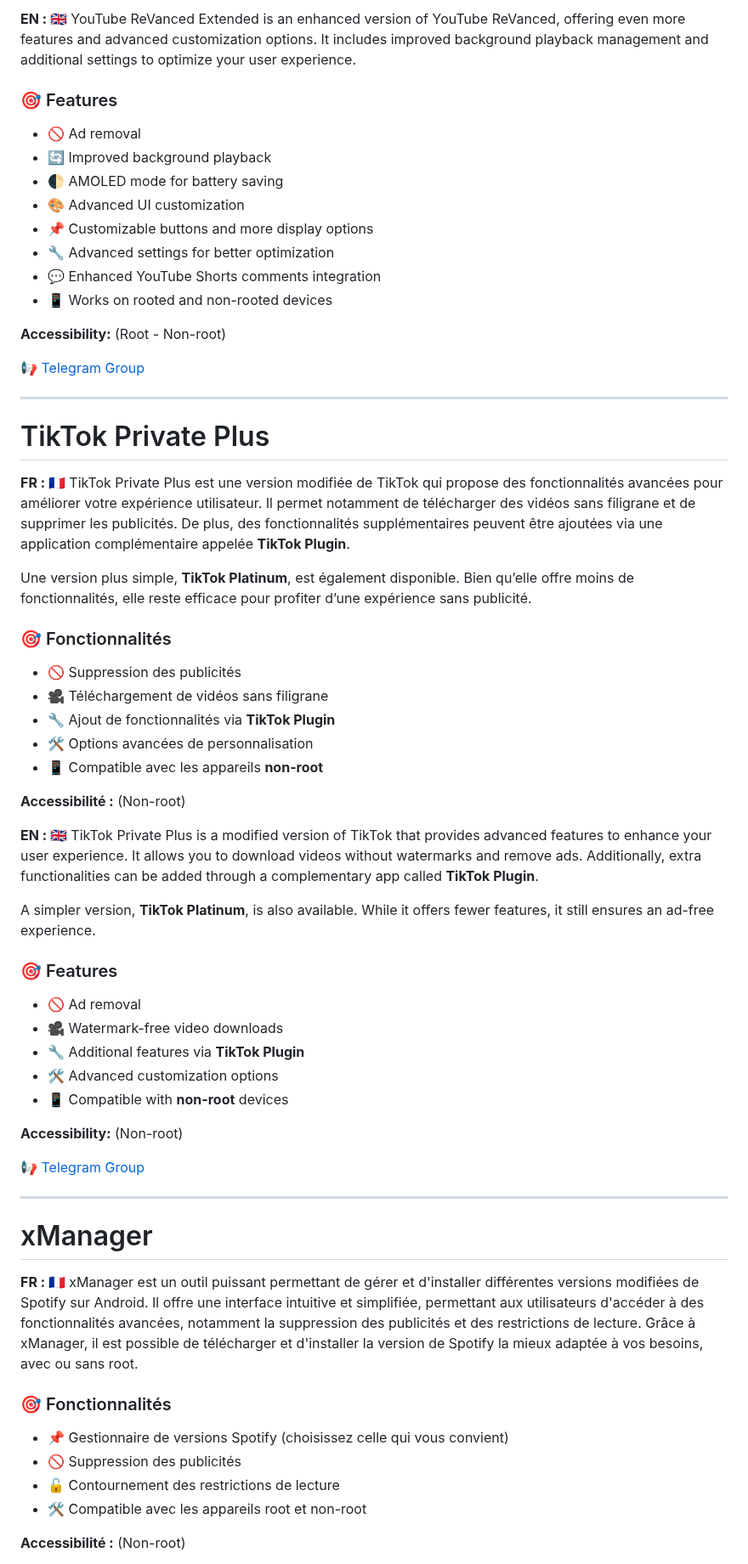
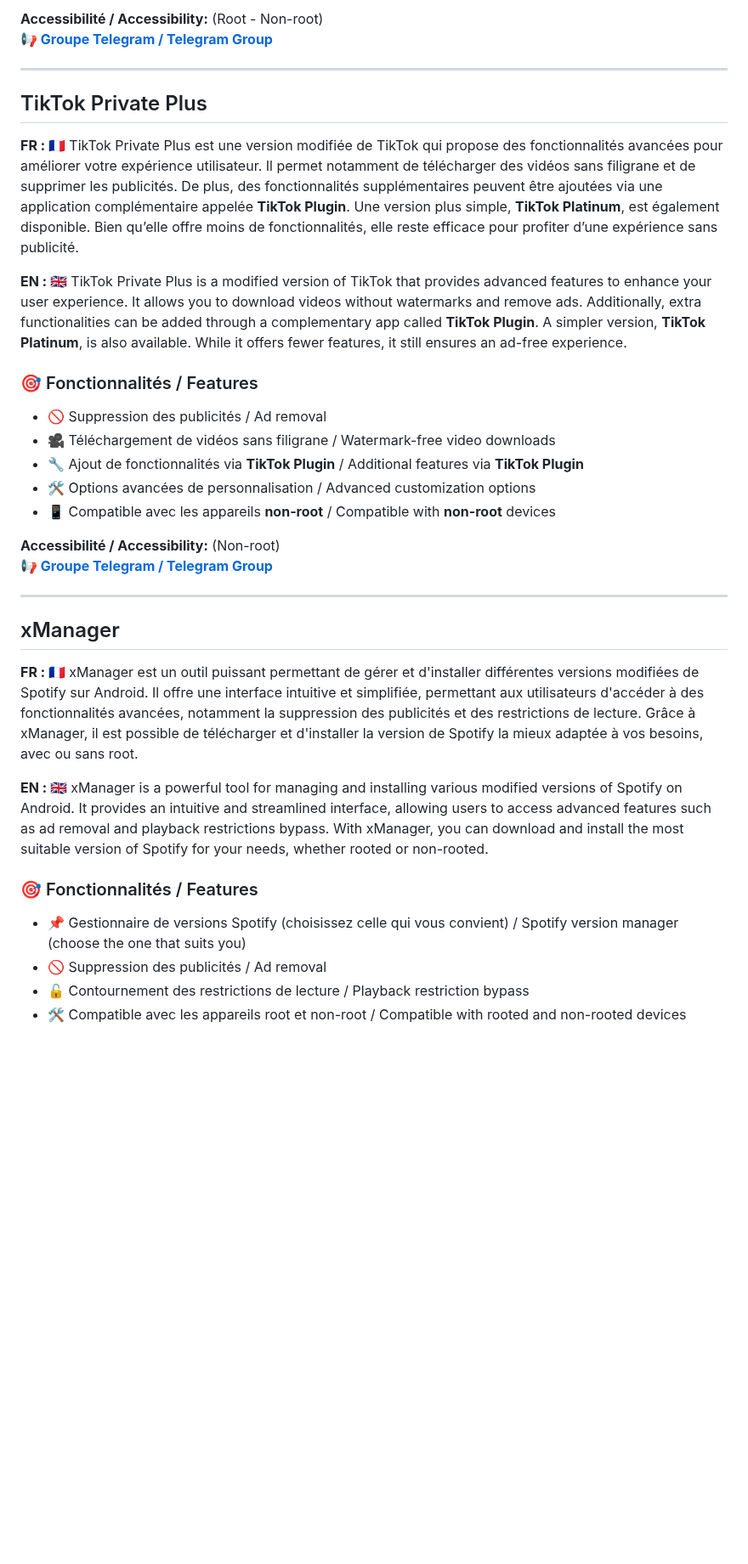
Before and after one commit to goatkou/Mods-application-directory, a Markdown page: README.md, the part around one of its changes. Shown at 85% size. GitHub-like rendering; blank space fills up the shorter version.

Commit message:
Update README.md
V2.5
- Mise en page améliorer

```diff
--- a/README.md
+++ b/README.md
@@ -57,66 +42,36 @@ YouTube ReVanced is a modified version of the official YouTube app that provides
 
-**EN : 🇬🇧**  YouTube ReVanced Extended is an enhanced version of YouTube ReVanced, offering even more features and advanced customization options. It includes improved background playback management and additional settings to optimize your user experience.
-
-### 🎯 Features
-- 🚫 Ad removal
-- 🔄 Improved background playback
-- 🌓 AMOLED mode for battery saving
-- 🎨 Advanced UI customization
-- 📌 Customizable buttons and more display options
-- 🔧 Advanced settings for better optimization
-- 💬 Enhanced YouTube Shorts comments integration
-- 📱 Works on rooted and non-rooted devices
-
-**Accessibility:** (Root - Non-root)
-
-
-[📢 Telegram Group](https://t.me/revanced_extended)
+**Accessibilité / Accessibility:** (Root - Non-root)
+[**📢 Groupe Telegram / Telegram Group**](https://t.me/revanced_extended)
 
 ---
 
-# TikTok Private Plus
+## TikTok Private Plus
 
-**FR : 🇫🇷**  TikTok Private Plus est une version modifiée de TikTok qui propose des fonctionnalités avancées pour améliorer votre expérience utilisateur. Il permet notamment de télécharger des vidéos sans filigrane et de supprimer les publicités. De plus, des fonctionnalités supplémentaires peuvent être ajoutées via une application complémentaire appelée **TikTok Plugin**.
+**FR : 🇫🇷** TikTok Private Plus est une version modifiée de TikTok qui propose des fonctionnalités avancées pour améliorer votre expérience utilisateur. Il permet notamment de télécharger des vidéos sans filigrane et de supprimer les publicités. De plus, des fonctionnalités supplémentaires peuvent être ajoutées via une application complémentaire appelée **TikTok Plugin**. Une version plus simple, **TikTok Platinum**, est également disponible. Bien qu’elle offre moins de fonctionnalités, elle reste efficace pour profiter d’une expérience sans publicité.
 
-Une version plus simple, **TikTok Platinum**, est également disponible. Bien qu’elle offre moins de fonctionnalités, elle reste efficace pour profiter d’une expérience sans publicité.
+**EN : 🇬🇧** TikTok Private Plus is a modified version of TikTok that provides advanced features to enhance your user experience. It allows you to download videos without watermarks and remove ads. Additionally, extra functionalities can be added through a complementary app called **TikTok Plugin**. A simpler version, **TikTok Platinum**, is also available. While it offers fewer features, it still ensures an ad-free experience.
 
-### 🎯 Fonctionnalités
-- 🚫 Suppression des publicités
-- 🎥 Téléchargement de vidéos sans filigrane
-- 🔧 Ajout de fonctionnalités via **TikTok Plugin**
-- 🛠️ Options avancées de personnalisation
-- 📱 Compatible avec les appareils **non-root**
+### 🎯 Fonctionnalités / Features
+- 🚫 Suppression des publicités / Ad removal
+- 🎥 Téléchargement de vidéos sans filigrane / Watermark-free video downloads
+- 🔧 Ajout de fonctionnalités via **TikTok Plugin** / Additional features via **TikTok Plugin**
+- 🛠️ Options avancées de personnalisation / Advanced customization options
+- 📱 Compatible avec les appareils **non-root** / Compatible with **non-root** devices
 
-**Accessibilité :** (Non-root)
-
-**EN : 🇬🇧**  TikTok Private Plus is a modified version of TikTok that provides advanced features to enhance your user experience. It allows you to download videos without watermarks and remove ads. Additionally, extra functionalities can be added through a complementary app called **TikTok Plugin**.
-
-A simpler version, **TikTok Platinum**, is also available. While it offers fewer features, it still ensures an ad-free experience.
-
-### 🎯 Features
-- 🚫 Ad removal
-- 🎥 Watermark-free video downloads
-- 🔧 Additional features via **TikTok Plugin**
-- 🛠️ Advanced customization options
-- 📱 Compatible with **non-root** devices
-
-**Accessibility:** (Non-root)
-
-
-[📢 Telegram Group](https://t.me/tiktokupdatez)
+**Accessibilité / Accessibility:** (Non-root)
+[**📢 Groupe Telegram / Telegram Group**](https://t.me/tiktokupdatez)
 
 ---
 
-# xManager
+## xManager
 
-**FR : 🇫🇷**
-xManager est un outil puissant permettant de gérer et d'installer différentes versions modifiées de Spotify sur Android. Il offre une interface intuitive et simplifiée, permettant aux utilisateurs d'accéder à des fonctionnalités avancées, notamment la suppression des publicités et des restrictions de lecture. Grâce à xManager, il est possible de télécharger et d'installer la version de Spotify la mieux adaptée à vos besoins, avec ou sans root.
+**FR : 🇫🇷** xManager est un outil puissant permettant de gérer et d'installer différentes versions modifiées de Spotify sur Android. Il offre une interface intuitive et simplifiée, permettant aux utilisateurs d'accéder à des fonctionnalités avancées, notamment la suppression des publicités et des restrictions de lecture. Grâce à xManager, il est possible de télécharger et d'installer la version de Spotify la mieux adaptée à vos besoins, avec ou sans root.
 
-### 🎯 Fonctionnalités
-- 📌 Gestionnaire de versions Spotify (choisissez celle qui vous convient)
-- 🚫 Suppression des publicités
-- 🔓 Contournement des restrictions de lecture
-- 🛠️ Compatible avec les appareils root et non-root
+**EN : 🇬🇧** xManager is a powerful tool for managing and installing various modified versions of Spotify on Android. It provides an intuitive and streamlined interface, allowing users to access advanced features such as ad removal and playback restrictions bypass. With xManager, you can download and install the most suitable version of Spotify for your needs, whether rooted or non-rooted.
 
-**Accessibilité :** (Non-root)
+### 🎯 Fonctionnalités / Features
+- 📌 Gestionnaire de versions Spotify (choisissez celle qui vous convient) / Spotify version manager (choose the one that suits you)
+- 🚫 Suppression des publicités / Ad removal
+- 🔓 Contournement des restrictions de lecture / Playback restriction bypass
+- 🛠️ Compatible avec les appareils root et non-root / Compatible with rooted and non-rooted devices
 
```
Also changed, not shown: other parts of README.md (+89 -192 lines).
